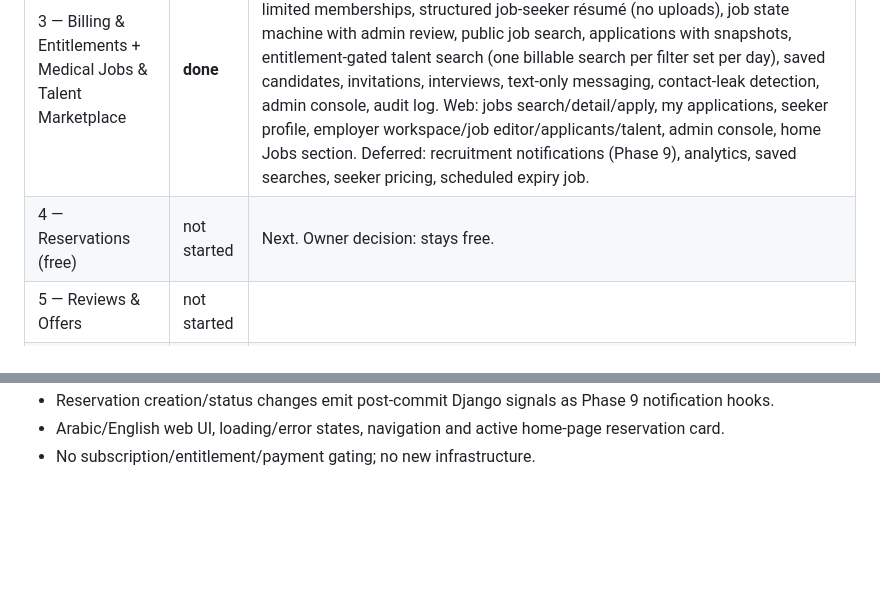
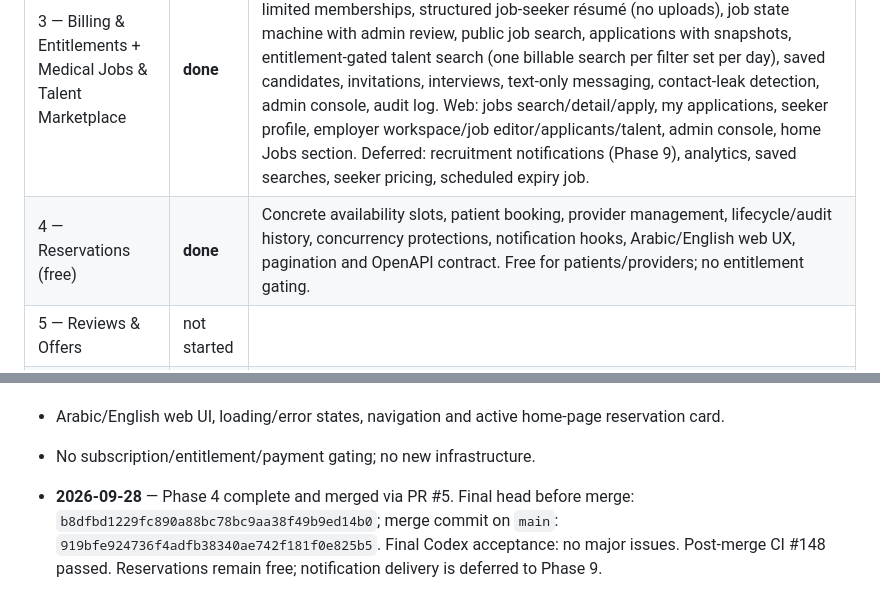
Before and after one commit to moahaimen/enhanced_racheeta, a Markdown page: docs/PROGRESS.md, 2 parts joined by grey strips. Rendered like a GitHub page; blank space fills up the shorter version.

Commit message:
docs: close Phase 4 and open Phase 5

```diff
--- a/docs/PROGRESS.md
+++ b/docs/PROGRESS.md
@@ -9,7 +9,7 @@ Phases from `MASTER_PLAN.md` §28. Status: `done` · `partial` · `not started`.
 | 2 — Providers & Medical Services | **done** | Geography (Iraq seeded) and specialties reference data, ProviderProfile with controlled types and admin-only verification, memberships workflow, service offerings, public discovery with filters/pagination, owner self-management API, web search/detail/self-management pages, permissions and query-count tests. Deferred by design: distance search (needs PostGIS decision), media uploads for logos (media module), notifications on membership events (Phase 9), invitation UX by name search, admin dashboard UI (Phase 10). |
 | 2.5 — Web Design System & Premium UI | **done** | Owned design system (tokens, CSS modules, icons, IBM Plex Sans Arabic), premium shell (header, mobile nav, footer), redesigned home, auth pages, profile, provider discovery/detail/workspace, 404. Loading rules preserved through `ApiActionButton`/`AsyncPage`. Deferred: Modal/Drawer/Dropdown/Tooltip/Toast/Breadcrumb (no page needs them yet), self-hosted font, dark theme. |
 | 3 — Billing & Entitlements + Medical Jobs & Talent Marketplace | **done** | Reusable billing foundation (plans, entitlements, manual subscription activation, credits, atomic usage), employer organisations with admin verification and seat-limited memberships, structured job-seeker résumé (no uploads), job state machine with admin review, public job search, applications with snapshots, entitlement-gated talent search (one billable search per filter set per day), saved candidates, invitations, interviews, text-only messaging, contact-leak detection, admin console, audit log. Web: jobs search/detail/apply, my applications, seeker profile, employer workspace/job editor/applicants/talent, admin console, home Jobs section. Deferred: recruitment notifications (Phase 9), analytics, saved searches, seeker pricing, scheduled expiry job. |
-| 4 — Reservations (free) | not started | Next. Owner decision: stays free. |
+| 4 — Reservations (free) | **done** | Concrete availability slots, patient booking, provider management, lifecycle/audit history, concurrency protections, notification hooks, Arabic/English web UX, pagination and OpenAPI contract. Free for patients/providers; no entitlement gating. |
 | 5 — Reviews & Offers | not started | |
 | 6 — Medical Marketplace | not started | |
 | 7 — Medical Real Estate | not started | |
@@ -74,3 +74,5 @@ Implementation complete on `feat/phase4-reservations`; acceptance review pending
 - Reservation creation/status changes emit post-commit Django signals as Phase 9 notification hooks.
 - Arabic/English web UI, loading/error states, navigation and active home-page reservation card.
 - No subscription/entitlement/payment gating; no new infrastructure.
+
+- **2026-09-28** — Phase 4 complete and merged via PR #5. Final head before merge: `b8dfbd1229fc890a88bc78bc9aa38f49b9ed14b0`; merge commit on `main`: `919bfe924736f4adfb38340ae742f181f0e825b5`. Final Codex acceptance: no major issues. Post-merge CI #148 passed. Reservations remain free; notification delivery is deferred to Phase 9.
```
